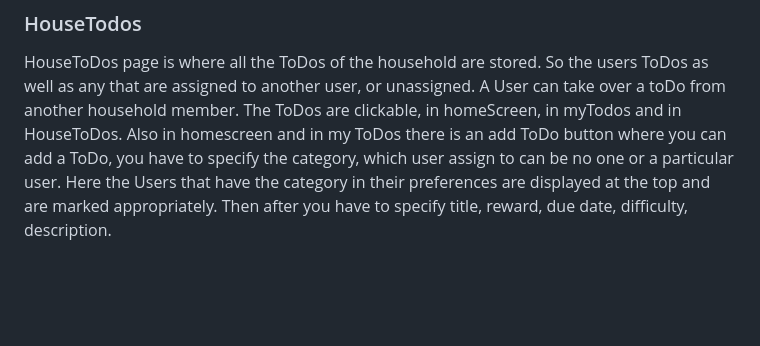
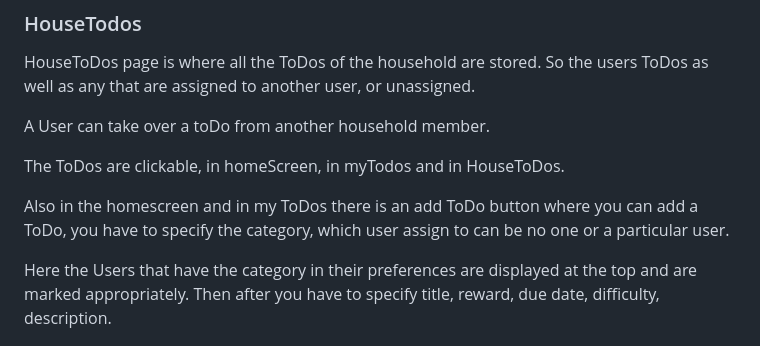
Before and after one commit to Hafsa993/KnowHouseApp, a Markdown page: README.md, the part around one of its changes. Drawn GitHub-style; blank space fills up the shorter version.

```diff
--- a/README.md
+++ b/README.md
@@ -121,9 +125,14 @@ When a User completes a ToDo a small animation pops up.
 
 ### HouseTodos
 HouseToDos page is where all the ToDos of the household are stored. So the users ToDos as well as any that are assigned to another user, or unassigned.
+
 A User can take over a toDo from another household member.
+
 The ToDos are clickable, in homeScreen, in myTodos and in HouseToDos.
-Also in homescreen and in my ToDos there is an add ToDo button where you can add a ToDo, you have to specify the category, which user assign to can be no one or a particular user. Here the Users that have the category in their preferences are displayed at the top and are marked appropriately. Then after you have to specify title, reward, due date, difficulty, description.
+
+Also in the homescreen and in my ToDos there is an add ToDo button where you can add a ToDo, you have to specify the category, which user assign to can be no one or a particular user.
+
+Here the Users that have the category in their preferences are displayed at the top and are marked appropriately. Then after you have to specify title, reward, due date, difficulty, description.
 
 <p align="left" width="100%">
 <img height="400" src="img/images for high fi/HouseToDos.png">
```
Also changed, not shown: other parts of README.md (+17 -2 lines).
